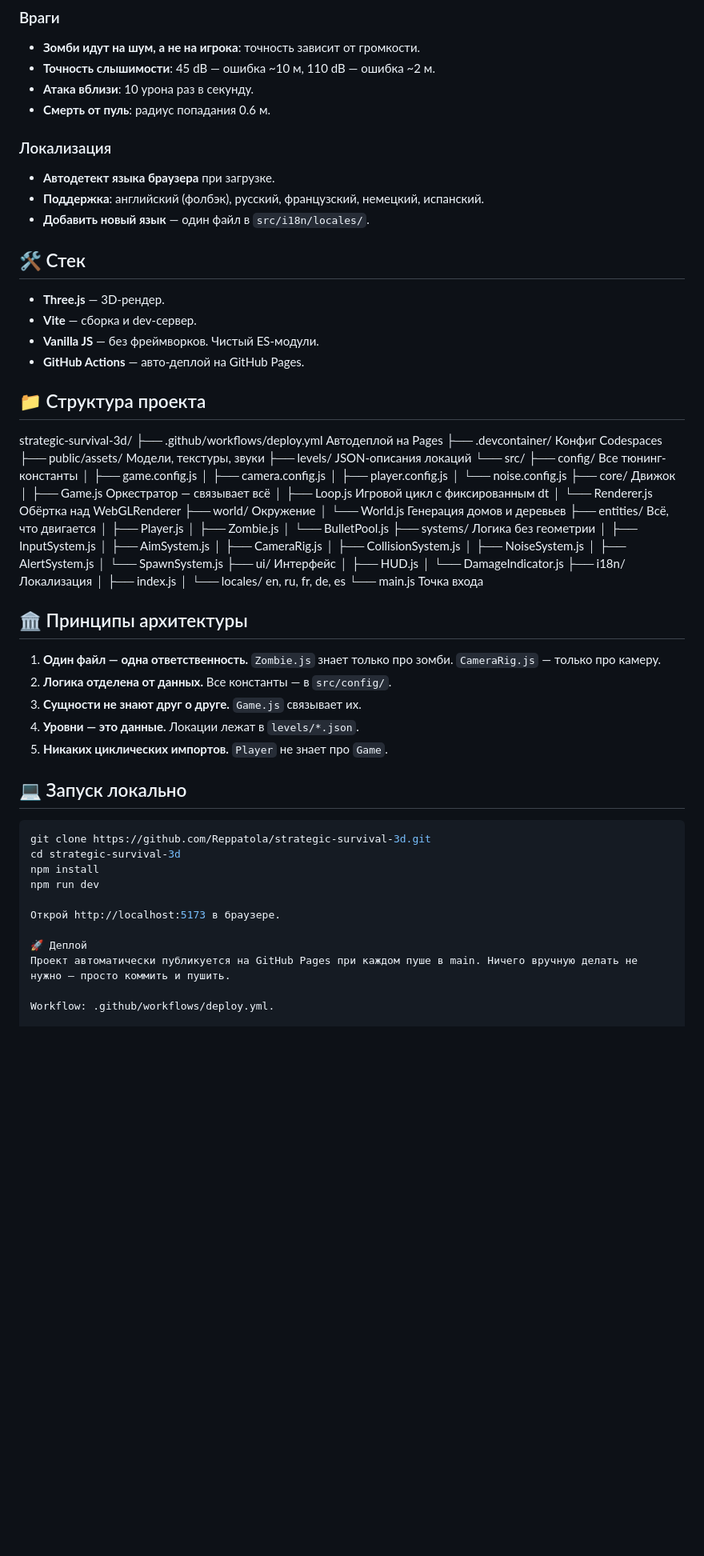
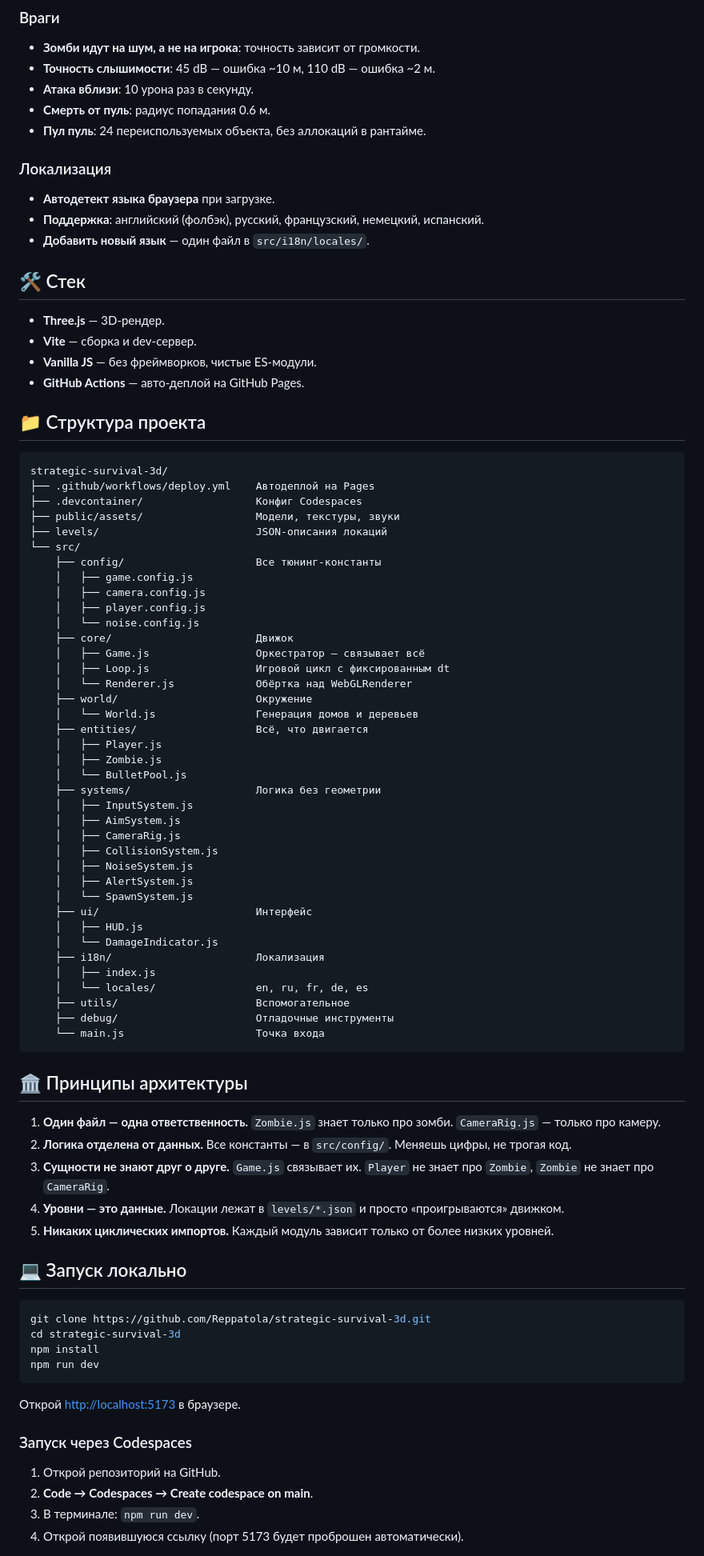
Before and after one commit to Reppatola/strategic-survival-3d, a Markdown page: README.md, the part around one of its changes. Shown at 80% size. GitHub-like rendering; blank space fills up the shorter version.

````diff
--- a/README.md
+++ b/README.md
@@ -52,6 +55,7 @@ Twin-stick survival в one-point perspective. Ты видишь мир свер
 - **Точность слышимости**: 45 dB — ошибка ~10 м, 110 dB — ошибка ~2 м.
 - **Атака вблизи**: 10 урона раз в секунду.
 - **Смерть от пуль**: радиус попадания 0.6 м.
+- **Пул пуль**: 24 переиспользуемых объекта, без аллокаций в рантайме.
 
 ### Локализация
 - **Автодетект языка браузера** при загрузке.
@@ -62,55 +66,59 @@ Twin-stick survival в one-point perspective. Ты видишь мир свер
 
 - **Three.js** — 3D-рендер.
 - **Vite** — сборка и dev-сервер.
-- **Vanilla JS** — без фреймворков. Чистый ES-модули.
+- **Vanilla JS** — без фреймворков, чистые ES-модули.
 - **GitHub Actions** — авто-деплой на GitHub Pages.
 
 ## 📁 Структура проекта
 
+```
 strategic-survival-3d/
-├── .github/workflows/deploy.yml Автодеплой на Pages
-├── .devcontainer/ Конфиг Codespaces
-├── public/assets/ Модели, текстуры, звуки
-├── levels/ JSON-описания локаций
+├── .github/workflows/deploy.yml    Автодеплой на Pages
+├── .devcontainer/                  Конфиг Codespaces
+├── public/assets/                  Модели, текстуры, звуки
+├── levels/                         JSON-описания локаций
 └── src/
-├── config/ Все тюнинг-константы
-│ ├── game.config.js
-│ ├── camera.config.js
-│ ├── player.config.js
-│ └── noise.config.js
-├── core/ Движок
-│ ├── Game.js Оркестратор — связывает всё
-│ ├── Loop.js Игровой цикл с фиксированным dt
-│ └── Renderer.js Обёртка над WebGLRenderer
-├── world/ Окружение
-│ └── World.js Генерация домов и деревьев
-├── entities/ Всё, что двигается
-│ ├── Player.js
-│ ├── Zombie.js
-│ └── BulletPool.js
-├── systems/ Логика без геометрии
-│ ├── InputSystem.js
-│ ├── AimSystem.js
-│ ├── CameraRig.js
-│ ├── CollisionSystem.js
-│ ├── NoiseSystem.js
-│ ├── AlertSystem.js
-│ └── SpawnSystem.js
-├── ui/ Интерфейс
-│ ├── HUD.js
-│ └── DamageIndicator.js
-├── i18n/ Локализация
-│ ├── index.js
-│ └── locales/ en, ru, fr, de, es
-└── main.js Точка входа
+    ├── config/                     Все тюнинг-константы
+    │   ├── game.config.js
+    │   ├── camera.config.js
+    │   ├── player.config.js
+    │   └── noise.config.js
+    ├── core/                       Движок
+    │   ├── Game.js                 Оркестратор — связывает всё
+    │   ├── Loop.js                 Игровой цикл с фиксированным dt
+    │   └── Renderer.js             Обёртка над WebGLRenderer
+    ├── world/                      Окружение
+    │   └── World.js                Генерация домов и деревьев
+    ├── entities/                   Всё, что двигается
+    │   ├── Player.js
+    │   ├── Zombie.js
+    │   └── BulletPool.js
+    ├── systems/                    Логика без геометрии
+    │   ├── InputSystem.js
+    │   ├── AimSystem.js
+    │   ├── CameraRig.js
+    │   ├── CollisionSystem.js
+    │   ├── NoiseSystem.js
+    │   ├── AlertSystem.js
+    │   └── SpawnSystem.js
+    ├── ui/                         Интерфейс
+    │   ├── HUD.js
+    │   └── DamageIndicator.js
+    ├── i18n/                       Локализация
+    │   ├── index.js
+    │   └── locales/                en, ru, fr, de, es
+    ├── utils/                      Вспомогательное
+    ├── debug/                      Отладочные инструменты
+    └── main.js                     Точка входа
+```
 
 ## 🏛️ Принципы архитектуры
 
 1. **Один файл — одна ответственность.** `Zombie.js` знает только про зомби. `CameraRig.js` — только про камеру.
-2. **Логика отделена от данных.** Все константы — в `src/config/`.
-3. **Сущности не знают друг о друге.** `Game.js` связывает их.
-4. **Уровни — это данные.** Локации лежат в `levels/*.json`.
-5. **Никаких циклических импортов.** `Player` не знает про `Game`.
+2. **Логика отделена от данных.** Все константы — в `src/config/`. Меняешь цифры, не трогая код.
+3. **Сущности не знают друг о друге.** `Game.js` связывает их. `Player` не знает про `Zombie`, `Zombie` не знает про `CameraRig`.
+4. **Уровни — это данные.** Локации лежат в `levels/*.json` и просто «проигрываются» движком.
+5. **Никаких циклических импортов.** Каждый модуль зависит только от более низких уровней.
 
 ## 💻 Запуск локально
 
@@ -119,11 +127,14 @@ git clone https://github.com/Reppatola/strategic-survival-3d.git
 cd strategic-survival-3d
 npm install
 npm run dev
+```
 
-Открой http://localhost:5173 в браузере.
+Открой [http://localhost:5173](http://localhost:5173) в браузере.
 
-🚀 Деплой
-Проект автоматически публикуется на GitHub Pages при каждом пуше в main. Ничего вручную делать не нужно — просто коммить и пушить.
+### Запуск через Codespaces
 
-Workflow: .github/workflows/deploy.yml.
+1. Открой репозиторий на GitHub.
+2. **Code → Codespaces → Create codespace on main**.
+3. В терминале: `npm run dev`.
+4. Открой появившуюся ссылку (порт 5173 будет проброшен автоматически).
 
````
Also changed, not shown: other parts of README.md (+57 -43 lines).
